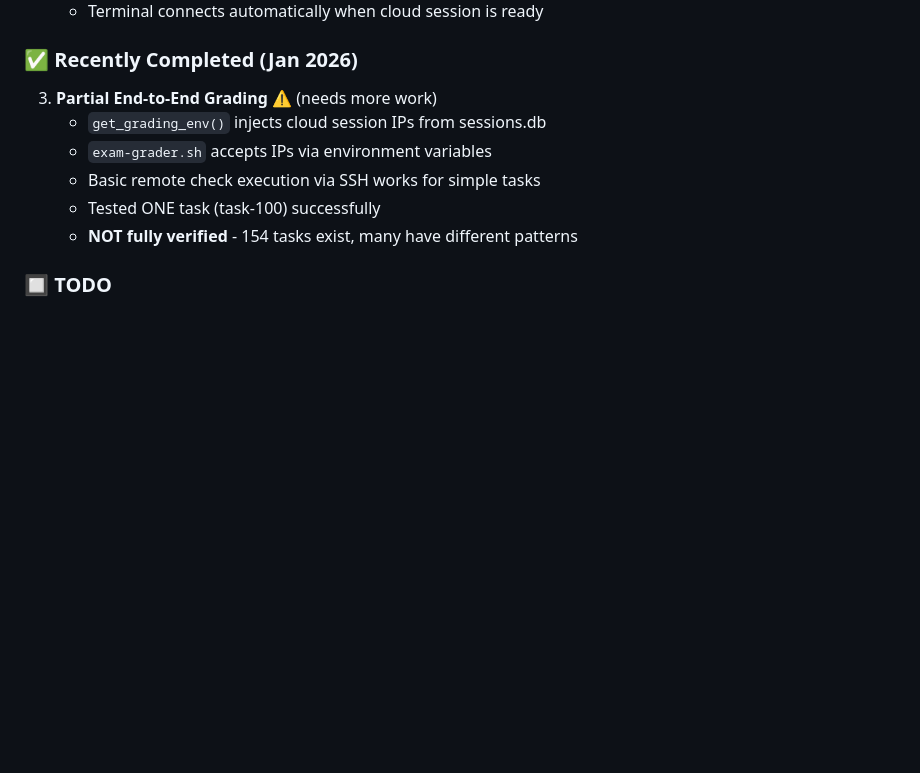
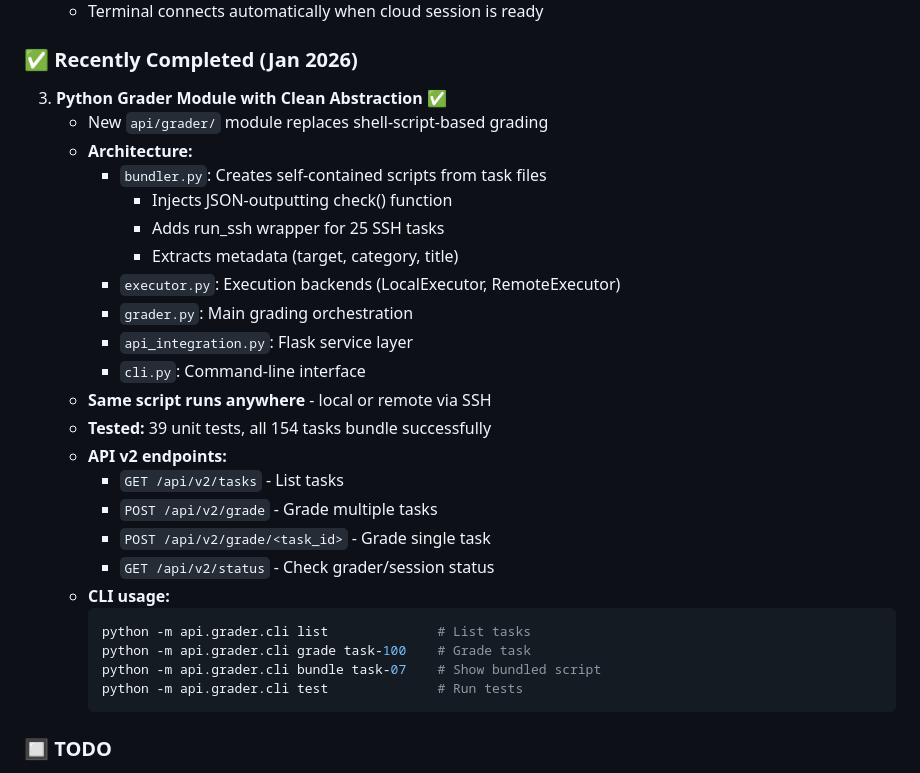
Before and after one commit to mdgjohnny/rhcsa-practice-labs, a Markdown page: CLAUDE.md, the part around one of its changes. GitHub-like rendering; blank space fills up the shorter version.

````diff
--- a/CLAUDE.md
+++ b/CLAUDE.md
@@ -100,12 +100,31 @@ A SadServers-style web platform for RHCSA (Red Hat Certified System Administrato
 
 ### ✅ Recently Completed (Jan 2026)
 
-3. **Partial End-to-End Grading** ⚠️ (needs more work)
-   - `get_grading_env()` injects cloud session IPs from sessions.db
-   - `exam-grader.sh` accepts IPs via environment variables
-   - Basic remote check execution via SSH works for simple tasks
-   - Tested ONE task (task-100) successfully
-   - **NOT fully verified** - 154 tasks exist, many have different patterns
+3. **Python Grader Module with Clean Abstraction** ✅
+   - New `api/grader/` module replaces shell-script-based grading
+   - **Architecture:**
+     - `bundler.py`: Creates self-contained scripts from task files
+       - Injects JSON-outputting check() function
+       - Adds run_ssh wrapper for 25 SSH tasks
+       - Extracts metadata (target, category, title)
+     - `executor.py`: Execution backends (LocalExecutor, RemoteExecutor)
+     - `grader.py`: Main grading orchestration
+     - `api_integration.py`: Flask service layer
+     - `cli.py`: Command-line interface
+   - **Same script runs anywhere** - local or remote via SSH
+   - **Tested:** 39 unit tests, all 154 tasks bundle successfully
+   - **API v2 endpoints:**
+     - `GET /api/v2/tasks` - List tasks
+     - `POST /api/v2/grade` - Grade multiple tasks
+     - `POST /api/v2/grade/<task_id>` - Grade single task
+     - `GET /api/v2/status` - Check grader/session status
+   - **CLI usage:**
+     ```bash
+     python -m api.grader.cli list              # List tasks
+     python -m api.grader.cli grade task-100    # Grade task
+     python -m api.grader.cli bundle task-07    # Show bundled script
+     python -m api.grader.cli test              # Run tests
+     ```
 
 ### 🔲 TODO
 
````
Also changed, not shown: other parts of CLAUDE.md (+17 -77 lines).
